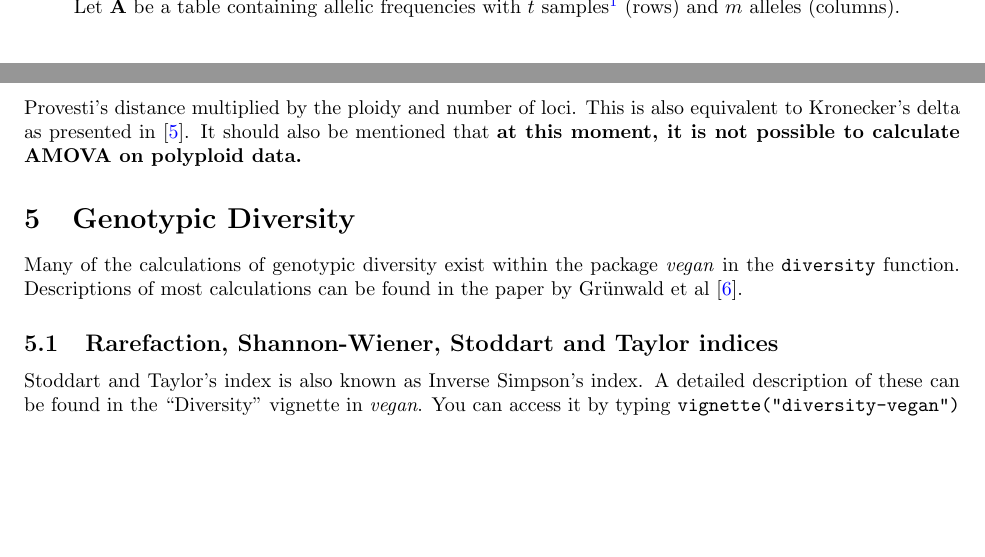
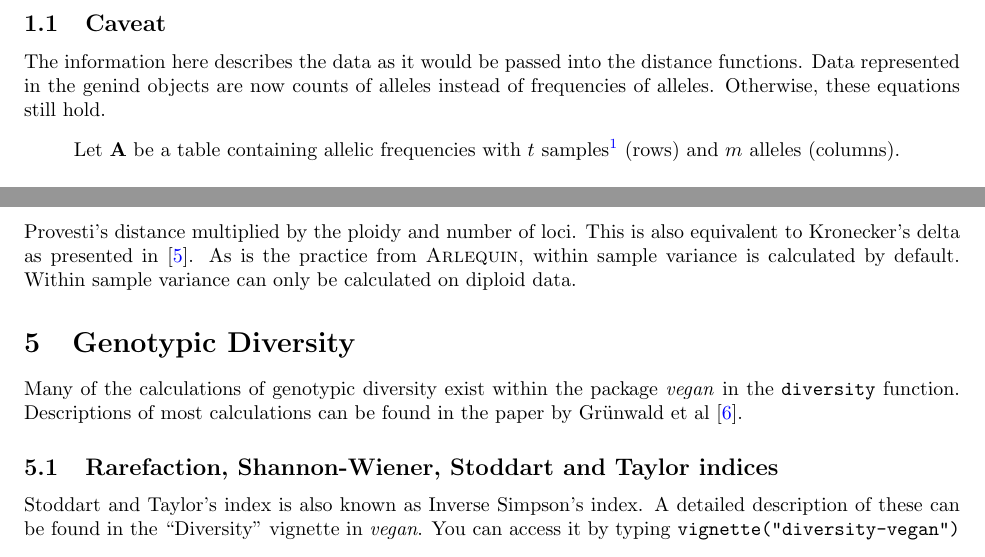
Before and after one commit to grunwaldlab/poppr, a LaTeX paper (vignettes/algo.tex): two parts of pages 2 and 8 of 9, joined at a grey line, cut at the place of the change, the shorter picture padded with empty space. Compiled offline with pdfLaTeX.

Commit message:
Add and remove things from vignettes.

```diff
--- a/vignettes/algo.tex
+++ b/vignettes/algo.tex
@@ -100,7 +100,7 @@
   \scalebox{-1}[1]{\jala{}}
 }
 
-\title{Algorithms and equations utilized in poppr version 1.1.4.99-105}
+\title{Algorithms and equations utilized in poppr version 1.1.4.99-131}
 \author{Zhian N. Kamvar$^{1}$\ and Niklaus J. Gr\"unwald$^{1,2}$\\\scriptsize{1)
 Department of Botany and Plant Pathology, Oregon State University, Corvallis,
 OR}\\\scriptsize{2) Horticultural Crops Research Laboratory, USDA-ARS,
@@ -137,6 +137,12 @@ based on the same data structure, a matrix with samples in rows and alleles in
 columns. The number of columns is equal to the total number of alleles observed
 in the data set. Much of this description is derived from \adegenet{}'s
 \texttt{dist.genpop} manual page.
+
+\subsection{Caveat}
+
+The information here describes the data as it would be passed into the distance
+functions. Data represented in the genind objects are now counts of alleles
+instead of frequencies of alleles. Otherwise, these equations still hold.
 
 \begin{quote}
 Let \textbf{A} be a table containing allelic frequencies with $t$
@@ -589,22 +595,25 @@ is an implementation of Excoffier's original formulation
 matrix, \poppr{} calculates the distance matrix as the number of differing sites
 between two genotypes using equation \ref{eq:ia_D}. This is equivalent to
 Provesti's distance multiplied by the ploidy and number of loci. This is also
-equivalent to Kronecker's delta as presented in \cite{excoffier1992analysis}. It
-should also be mentioned that \textbf{at this moment, it is not possible to calculate
-AMOVA on polyploid data.}
+equivalent to Kronecker's delta as presented in \cite{excoffier1992analysis}. As
+is the practice from \textsc{Arlequin}, within sample variance is calculated by
+default. Within sample variance can only be calculated on diploid data.
 
 \section{Genotypic Diversity}
 
-Many of the calculations of genotypic diversity exist within the package \textit{vegan} in the \texttt{diversity}
-function. Descriptions of most calculations can be found in the paper by Gr\"unwald et al \cite{Grunwald:2003}.
+Many of the calculations of genotypic diversity exist within the package
+\textit{vegan} in the \texttt{diversity} function. Descriptions of most
+calculations can be found in the paper by Gr\"unwald et al \cite{Grunwald:2003}.
 
 \subsection{Rarefaction, Shannon-Wiener, Stoddart and Taylor indices}
 
-Stoddart and Taylor's index is also known as Inverse Simpson's index.
-A detailed description of these can be found in the ``Diversity'' vignette in \textit{vegan}. You can access it by typing \texttt{vignette("diversity-vegan")}
+Stoddart and Taylor's index is also known as Inverse Simpson's index. A detailed
+description of these can be found in the ``Diversity'' vignette in
+\textit{vegan}. You can access it by typing \texttt{vignette("diversity-vegan")}
 
 \subsection{Evenness ($E_{5}$)}
-Evenness ($E_{5}$) is essentially the ratio of the number of abundant genotypes to the number of rarer genotypes.
+Evenness ($E_{5}$) is essentially the ratio of the number of abundant genotypes
+to the number of rarer genotypes.
 
 This is simply calculated as
 
```
Also changed, not shown: vignettes/algo-concordance.tex (+1 -1 lines), vignettes/algo.pdf, vignettes/poppr_manual.pdf, vignettes/algo.tex (8 more changed lines), 2 other files.
